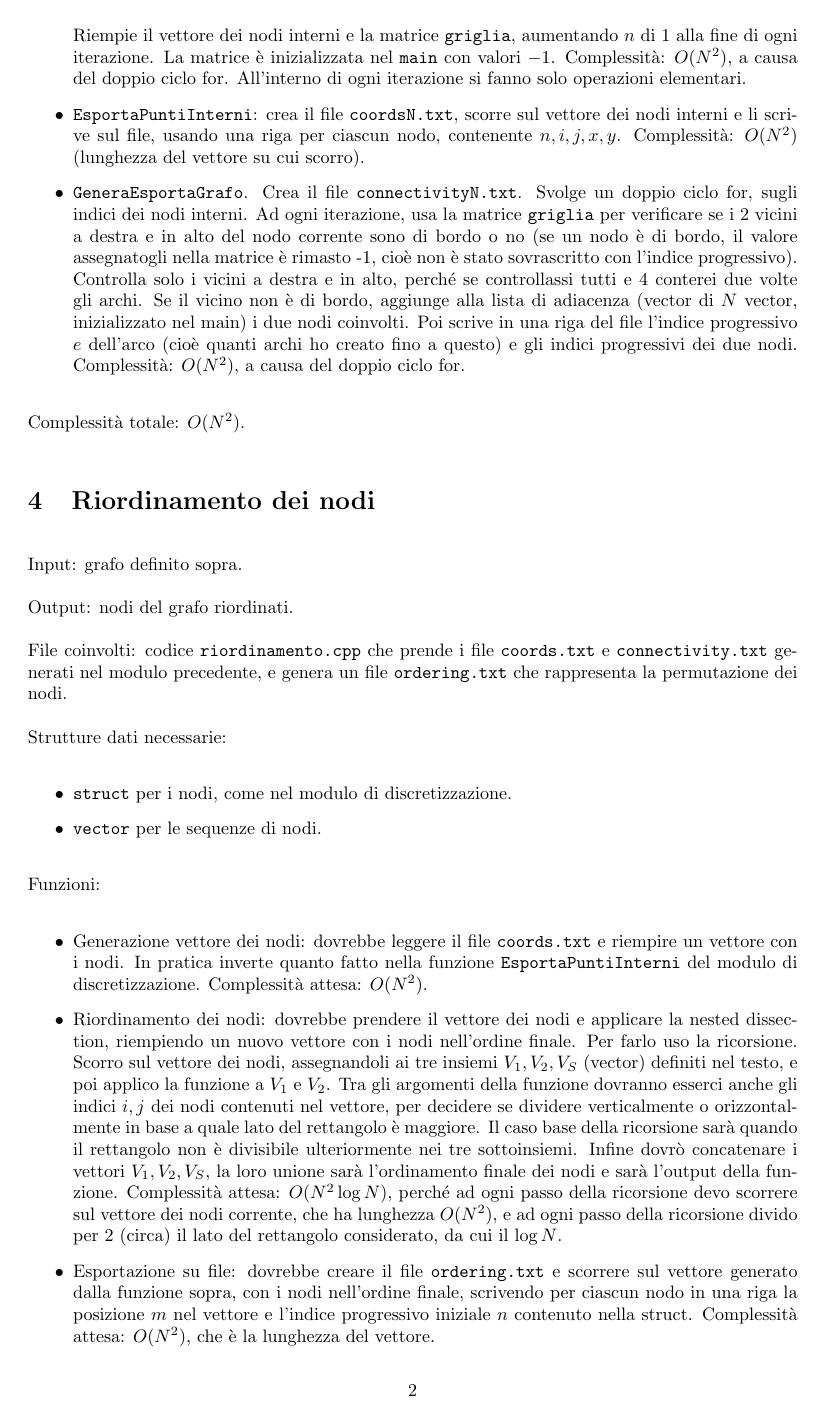
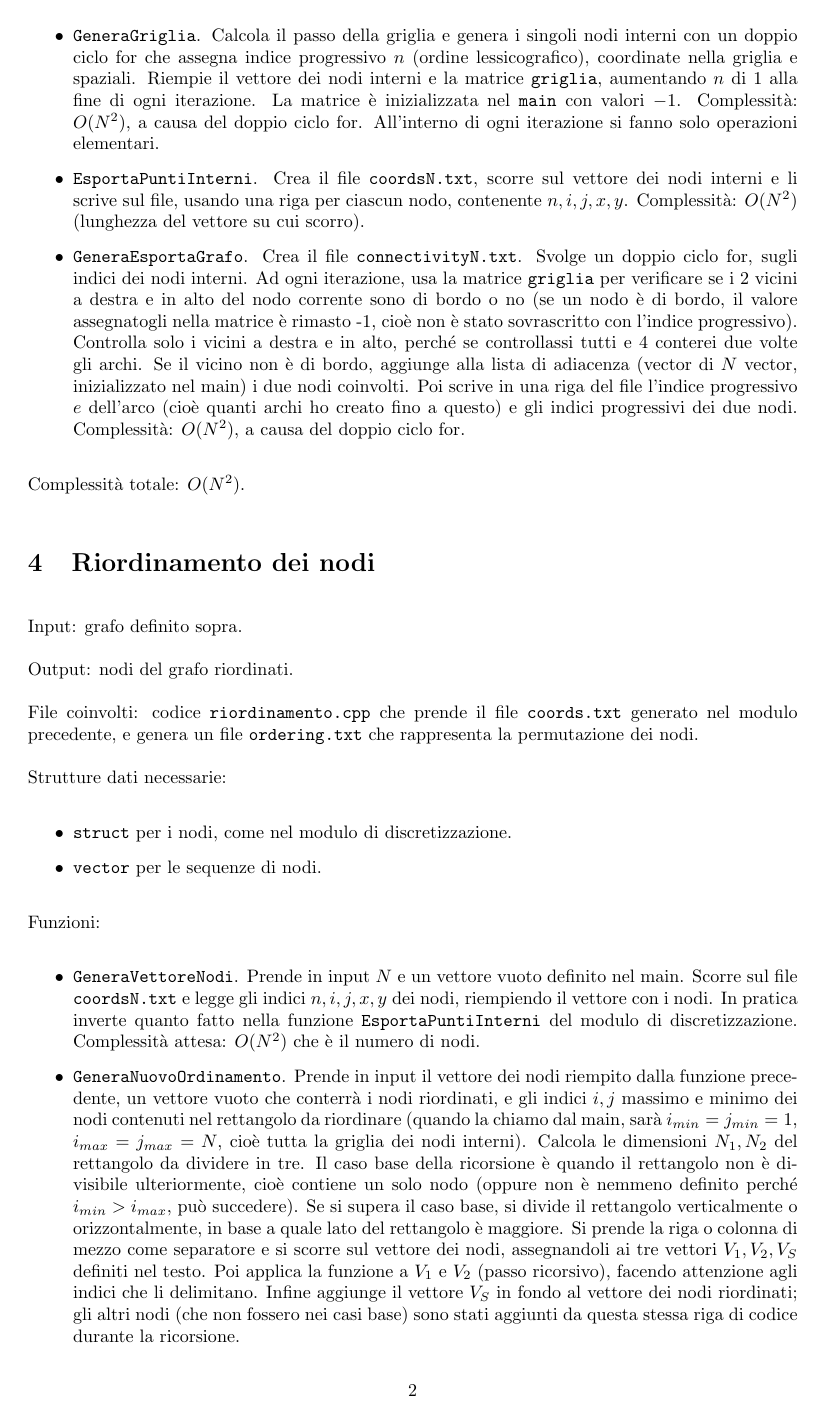
Before and after one commit to giovannimnc/Info-Lab-Progetto, a LaTeX document (documentazione/documentazione.tex): page 2 of 3. Compiled offline with pdfLaTeX.

Commit message:
Aggiunto doc che avevo dimenticato nel commit precedente

```diff
--- a/documentazione/documentazione.tex
+++ b/documentazione/documentazione.tex
@@ -74,7 +77,7 @@ Input: grafo definito sopra.
 
 Output: nodi del grafo riordinati.
 
-File coinvolti: codice $\texttt{riordinamento.cpp}$ che prende i file $\texttt{coords.txt}$ e $\texttt{connectivity.txt}$ generati nel modulo precedente, e genera un file $\texttt{ordering.txt}$ che rappresenta la permutazione dei nodi.
+File coinvolti: codice $\texttt{riordinamento.cpp}$ che prende il file $\texttt{coords.txt}$ generato nel modulo precedente, e genera un file $\texttt{ordering.txt}$ che rappresenta la permutazione dei nodi.
 
 Strutture dati necessarie:
 \begin{itemize}
@@ -84,16 +87,17 @@ Strutture dati necessarie:
 
 Funzioni:
 \begin{itemize}
-\item Generazione vettore dei nodi: dovrebbe leggere il file $\texttt{coords.txt}$ e riempire un vettore con i nodi.
+\item $\texttt{GeneraVettoreNodi}$. Prende in input $N$ e un vettore vuoto definito nel main.
+Scorre sul file $\texttt{coordsN.txt}$ e legge gli indici $n,i,j,x,y$ dei nodi, riempiendo il vettore con i nodi.
 In pratica inverte quanto fatto nella funzione $\texttt{EsportaPuntiInterni}$ del modulo di discretizzazione.
-Complessità attesa: $O(N^2)$.
+Complessità attesa: $O(N^2)$ che è il numero di nodi.
 
-\item Riordinamento dei nodi: dovrebbe prendere il vettore dei nodi e applicare la nested dissection, riempiendo un nuovo vettore con i nodi nell'ordine finale.
-Per farlo uso la ricorsione.
-Scorro sul vettore dei nodi, assegnandoli ai tre insiemi $V_1, V_2, V_S$ (vector) definiti nel testo, e poi applico la funzione a $V_1$ e $V_2$.
-Tra gli argomenti della funzione dovranno esserci anche gli indici $i,j$ dei nodi contenuti nel vettore, per decidere se dividere verticalmente o orizzontalmente in base a quale lato del rettangolo è maggiore.
-Il caso base della ricorsione sarà quando il rettangolo non è divisibile ulteriormente nei tre sottoinsiemi.
-Infine dovrò concatenare i vettori $V_1, V_2, V_S$, la loro unione sarà l'ordinamento finale dei nodi e sarà l'output della funzione.
-Complessità attesa: $O(N^2 \log N )$, perché ad ogni passo della ricorsione devo scorrere sul vettore dei nodi corrente, che ha lunghezza $O(N^2)$, e ad ogni passo della ricorsione divido per 2 (circa) il lato del rettangolo considerato, da cui il $\log N$.
+\item $\texttt{GeneraNuovoOrdinamento}$.
+Prende in input il vettore dei nodi riempito dalla funzione precedente, un vettore vuoto che conterrà i nodi riordinati, e gli indici $i,j$ massimo e minimo dei nodi contenuti nel rettangolo da riordinare (quando la chiamo dal main, sarà $i_{min} = j_{min} = 1$, $i_{max} = j_{max} = N$, cioè tutta la griglia dei nodi interni).
+Calcola le dimensioni $N_1, N_2$ del rettangolo da dividere in tre.
+Il caso base della ricorsione è quando il rettangolo non è divisibile ulteriormente, cioè contiene un solo nodo (oppure non è nemmeno definito perché $i_{min} >i_{max}$, può succedere).
+Se si supera il caso base, si divide il rettangolo verticalmente o orizzontalmente, in base a quale lato del rettangolo è maggiore.
+Si prende la riga o colonna di mezzo come separatore e si scorre sul vettore dei nodi, assegnandoli ai tre vettori $V_1, V_2, V_S$ definiti nel testo.
+Poi applica la funzione a $V_1$ e $V_2$ (passo ricorsivo), facendo attenzione agli indici che li delimitano.
+Infine aggiunge il vettore $V_S$ in fondo al vettore dei nodi riordinati; gli altri nodi (che non fossero nei casi base) sono stati aggiunti da questa stessa riga di codice durante la ricorsione.
 
-\item Esportazione su file: dovrebbe creare il file $\texttt{ordering.txt}$ e scorrere sul vettore generato dalla funzione sopra, con i nodi nell'ordine finale, scrivendo per ciascun nodo in una riga la posizione $m$ nel vettore e l'indice progressivo iniziale $n$ contenuto nella struct.
```
Also changed, not shown: documentazione/documentazione.pdf, documentazione/documentazione.tex (12 more changed lines).
